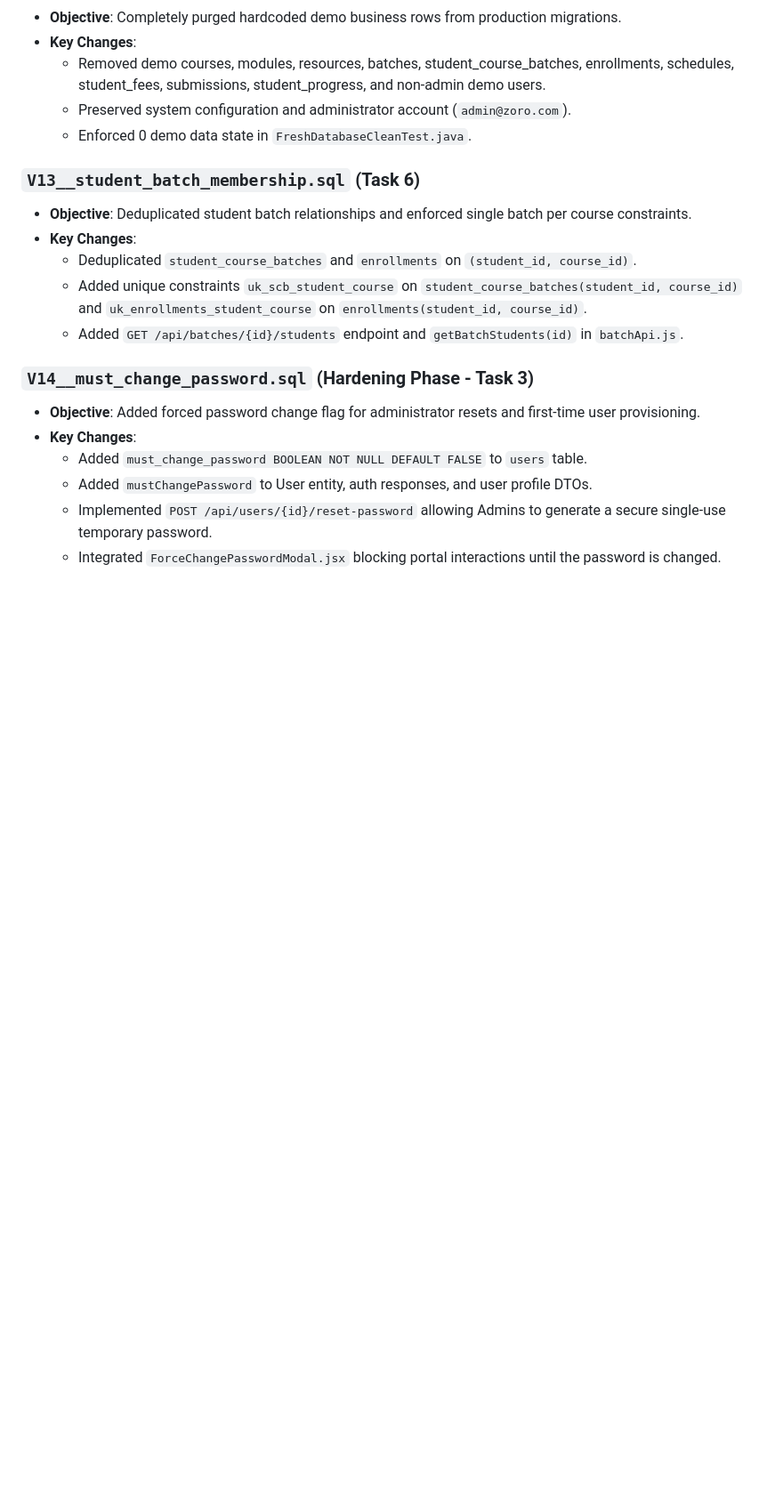
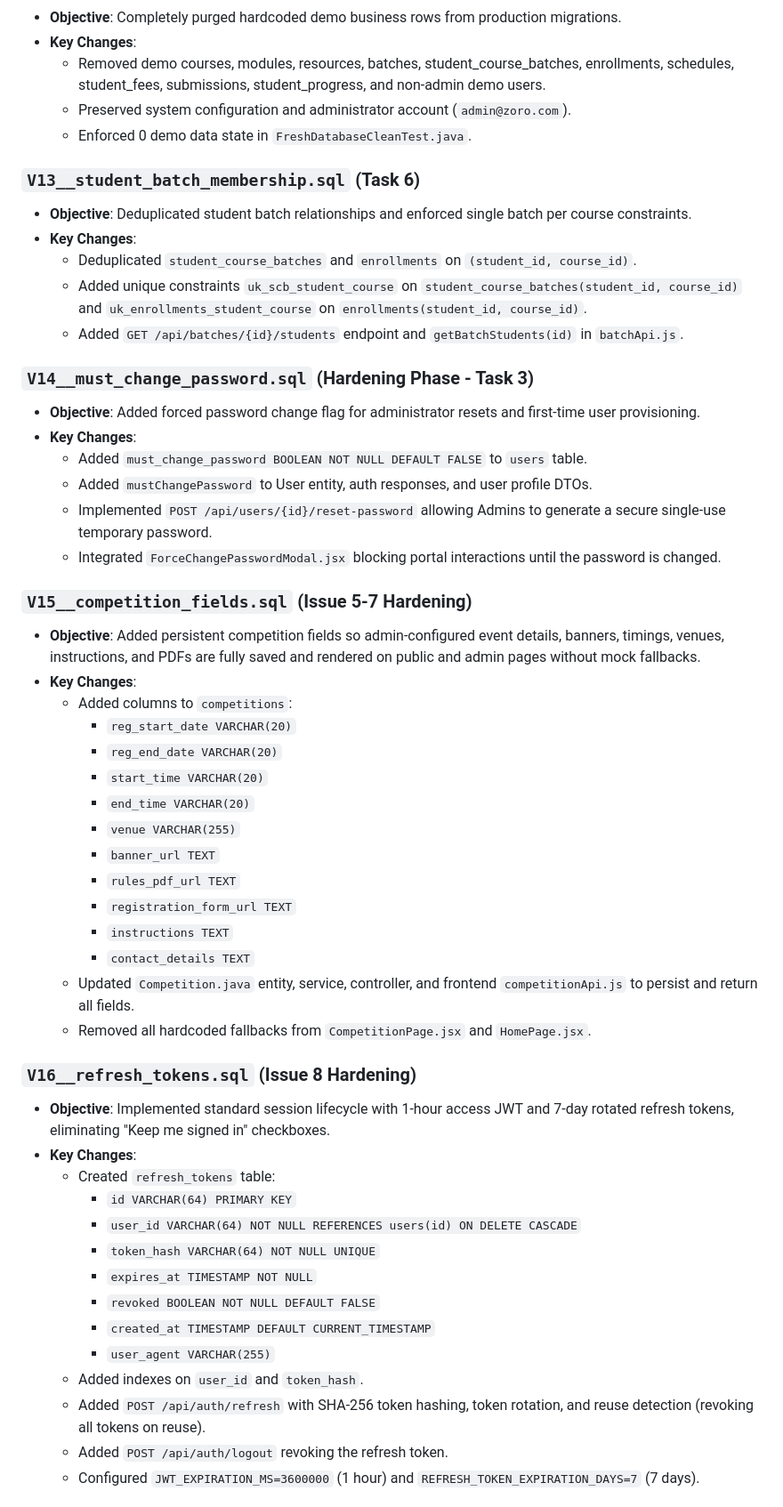
Before and after one commit to melisha001/zoro, a Markdown page: MIGRATION_NOTES.md, the part around one of its changes. Shown at 89% size. Rendered like a GitHub page; blank space fills up the shorter version.

```diff
--- a/MIGRATION_NOTES.md
+++ b/MIGRATION_NOTES.md
@@ -83,3 +83,37 @@ This document details the complete overhaul performed on Zoro English Academy, i
   - Added `mustChangePassword` to User entity, auth responses, and user profile DTOs.
   - Implemented `POST /api/users/{id}/reset-password` allowing Admins to generate a secure single-use temporary password.
   - Integrated `ForceChangePasswordModal.jsx` blocking portal interactions until the password is changed.
+
+### `V15__competition_fields.sql` (Issue 5-7 Hardening)
+- **Objective**: Added persistent competition fields so admin-configured event details, banners, timings, venues, instructions, and PDFs are fully saved and rendered on public and admin pages without mock fallbacks.
+- **Key Changes**:
+  - Added columns to `competitions`:
+    - `reg_start_date VARCHAR(20)`
+    - `reg_end_date VARCHAR(20)`
+    - `start_time VARCHAR(20)`
+    - `end_time VARCHAR(20)`
+    - `venue VARCHAR(255)`
+    - `banner_url TEXT`
+    - `rules_pdf_url TEXT`
+    - `registration_form_url TEXT`
+    - `instructions TEXT`
+    - `contact_details TEXT`
+  - Updated `Competition.java` entity, service, controller, and frontend `competitionApi.js` to persist and return all fields.
+  - Removed all hardcoded fallbacks from `CompetitionPage.jsx` and `HomePage.jsx`.
+
+### `V16__refresh_tokens.sql` (Issue 8 Hardening)
+- **Objective**: Implemented standard session lifecycle with 1-hour access JWT and 7-day rotated refresh tokens, eliminating "Keep me signed in" checkboxes.
+- **Key Changes**:
+  - Created `refresh_tokens` table:
+    - `id VARCHAR(64) PRIMARY KEY`
+    - `user_id VARCHAR(64) NOT NULL REFERENCES users(id) ON DELETE CASCADE`
+    - `token_hash VARCHAR(64) NOT NULL UNIQUE`
+    - `expires_at TIMESTAMP NOT NULL`
+    - `revoked BOOLEAN NOT NULL DEFAULT FALSE`
+    - `created_at TIMESTAMP DEFAULT CURRENT_TIMESTAMP`
+    - `user_agent VARCHAR(255)`
+  - Added indexes on `user_id` and `token_hash`.
+  - Added `POST /api/auth/refresh` with SHA-256 token hashing, token rotation, and reuse detection (revoking all tokens on reuse).
+  - Added `POST /api/auth/logout` revoking the refresh token.
+  - Configured `JWT_EXPIRATION_MS=3600000` (1 hour) and `REFRESH_TOKEN_EXPIRATION_DAYS=7` (7 days).
+
```
Also changed, not shown: other parts of MIGRATION_NOTES.md (+12 -0 lines), README.md (+1 -0 lines).
